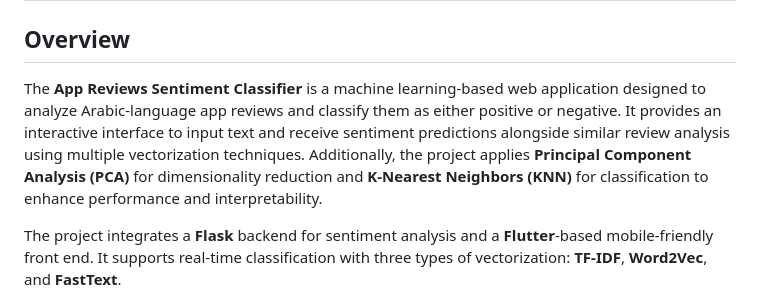
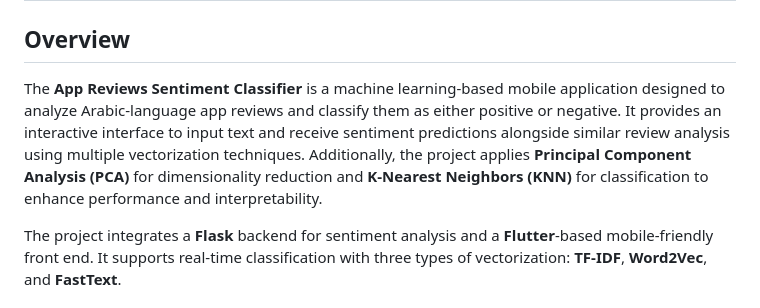
Before and after one commit to brahim-khattara/app_reviews_sentiment_classifier, a Markdown page: README.md, the part around the change. GitHub-like rendering.

```diff
--- a/README.md
+++ b/README.md
@@ -2,7 +2,7 @@
 
 ## Overview
 
-The **App Reviews Sentiment Classifier** is a machine learning-based web application designed to analyze Arabic-language app reviews and classify them as either positive or negative. It provides an interactive interface to input text and receive sentiment predictions alongside similar review analysis using multiple vectorization techniques. Additionally, the project applies **Principal Component Analysis (PCA)** for dimensionality reduction and **K-Nearest Neighbors (KNN)** for classification to enhance performance and interpretability.
+The **App Reviews Sentiment Classifier** is a machine learning-based mobile application designed to analyze Arabic-language app reviews and classify them as either positive or negative. It provides an interactive interface to input text and receive sentiment predictions alongside similar review analysis using multiple vectorization techniques. Additionally, the project applies **Principal Component Analysis (PCA)** for dimensionality reduction and **K-Nearest Neighbors (KNN)** for classification to enhance performance and interpretability.
 
 The project integrates a **Flask** backend for sentiment analysis and a **Flutter**-based mobile-friendly front end. It supports real-time classification with three types of vectorization: **TF-IDF**, **Word2Vec**, and **FastText**.
 
```
